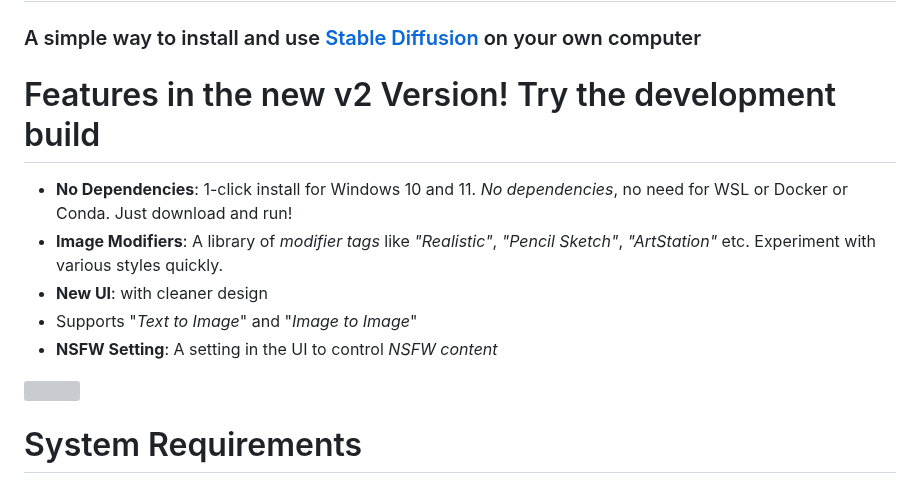
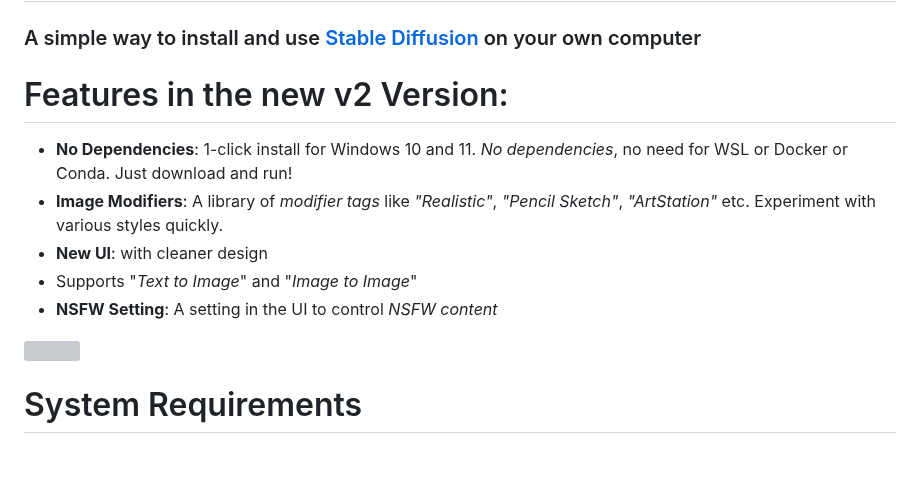
Before and after one commit to easydiffusion/easydiffusion, a Markdown page: README.md, the part around one of its changes. Drawn GitHub-style; blank space fills up the shorter version; grey boxes are pictures that could not be loaded.

```diff
--- a/README.md
+++ b/README.md
@@ -1,7 +1,7 @@
 # Stable Diffusion UI - v2 (beta)
 ### A simple way to install and use [Stable Diffusion](https://github.com/CompVis/stable-diffusion) on your own computer
 
-# Features in the new v2 Version! Try the development build
+# Features in the new v2 Version:
 - **No Dependencies**: 1-click install for Windows 10 and 11. *No dependencies*, no need for WSL or Docker or Conda. Just download and run!
 - **Image Modifiers**: A library of *modifier tags* like *"Realistic"*, *"Pencil Sketch"*, *"ArtStation"* etc. Experiment with various styles quickly.
 - **New UI**: with cleaner design
```
Also changed, not shown: other parts of README.md (+1 -1 lines), media/shot-v8.jpg (added), 1 other file.
